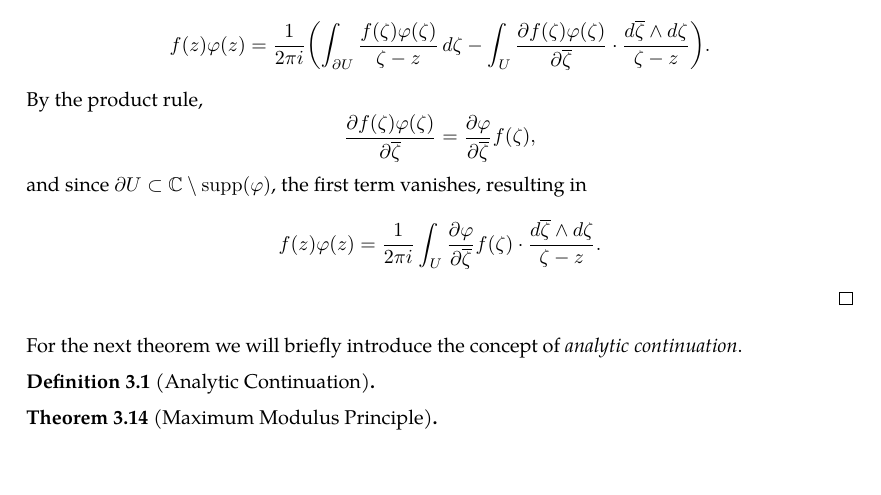
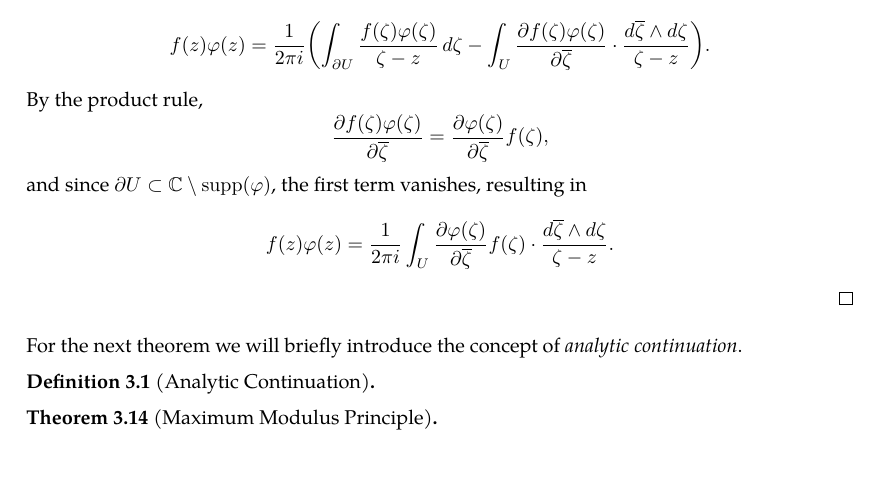
Before and after one commit to slipperking/complex-analysis-latex, a LaTeX document (main.tex): part of page 29 of 29, cut so that both start at the same text. Compiled offline with pdfLaTeX.

Commit message:
overleaf_to_git (Tue May 27 15:31:26 2025 -0700): update main.tex from r5687 to r5689

```diff
--- a/main.tex
+++ b/main.tex
@@ -761,7 +761,7 @@ We will introduce a trivial application of Liouville's Theorem:
 \end{theorem}
 \begin{proof}
     Let \(\varphi:\mathbb{C}\to\mathbb{C}\) be a complex \(C^\infty\) function with compact support, identically equal to 1 over some open neighborhood of \(K\) relatively compact in \(V\) and such that \(\supp(\varphi)\subseteq V\). Since \(f\in C^1\paren{\overline{U}}\), by Pompeiu's Theorem (\autoref{thm:pompeiu}) on \(f(z)\varphi(z)\in C^\infty(\mathbb{C})\), \[f(z)\varphi(z)=\frac{1}{2\pi i}\paren{\int_{\partial U}\frac{f(\zeta)\varphi(\zeta)}{\zeta-z}\ddzeta-\int_{U}\pdv{f(\zeta)\varphi(\zeta)}{\overline{\zeta}}\cdot\frac{\dd{\overline{\zeta}}\wedge\ddzeta}{\zeta-z}}.\]
-    By the product rule, \[\pdv{f(\zeta)\varphi(\zeta)}{\overline{\zeta}}=\pdv{\varphi}{\overline{\zeta}}f(\zeta),\] and since \(\partial U\subset\mathbb{C}\setminus\supp(\varphi)\), the first term vanishes, resulting in \[f(z)\varphi(z)=\frac{1}{2\pi i}\int_U\pdv{\varphi}{\overline{\zeta}}f(\zeta)\cdot\frac{\dd{\overline{\zeta}}\wedge\ddzeta}{\zeta-z}.\]
+    By the product rule, \[\pdv{f(\zeta)\varphi(\zeta)}{\overline{\zeta}}=\pdv{\varphi(\zeta)}{\overline{\zeta}}f(\zeta),\] and since \(\partial U\subset\mathbb{C}\setminus\supp(\varphi)\), the first term vanishes, resulting in \[f(z)\varphi(z)=\frac{1}{2\pi i}\int_U\pdv{\varphi(\zeta)}{\overline{\zeta}}f(\zeta)\cdot\frac{\dd{\overline{\zeta}}\wedge\ddzeta}{\zeta-z}.\]
 \end{proof}
 For the next theorem we will briefly introduce the concept of \textit{analytic continuation}.
 \begin{definition}[Analytic Continuation]
```
